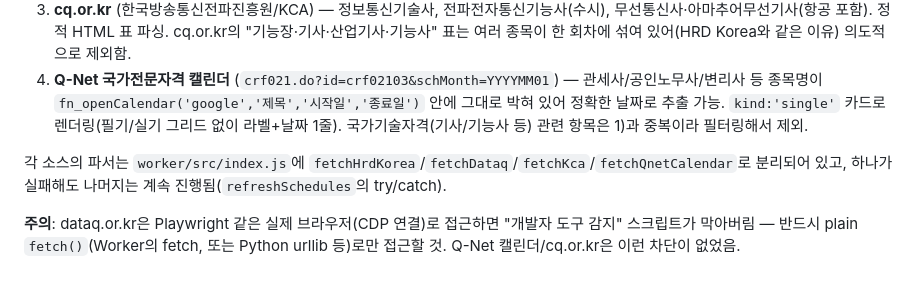
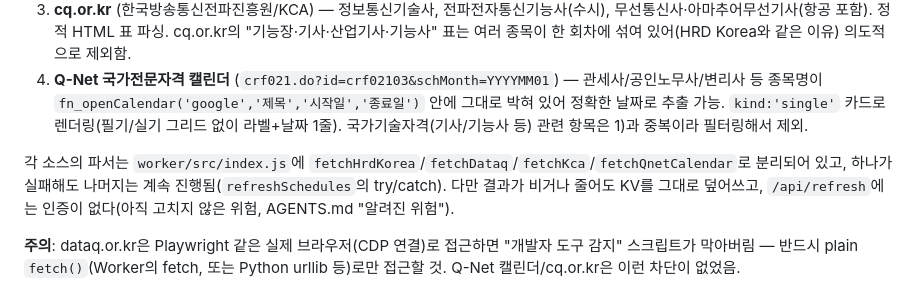
Before and after one commit to 138707805/cert-schedule, a Markdown page: PROJECT_STATE.md, the part around the change. Rendered like a GitHub page.

```diff
--- a/PROJECT_STATE.md
+++ b/PROJECT_STATE.md
@@ -38,7 +38,7 @@
 3. **cq.or.kr** (한국방송통신전파진흥원/KCA) — 정보통신기술사, 전파전자통신기능사(수시), 무선통신사·아마추어무선기사(항공 포함). 정적 HTML 표 파싱. cq.or.kr의 "기능장·기사·산업기사·기능사" 표는 여러 종목이 한 회차에 섞여 있어(HRD Korea와 같은 이유) 의도적으로 제외함.
 4. **Q-Net 국가전문자격 캘린더** (`crf021.do?id=crf02103&schMonth=YYYYMM01`) — 관세사/공인노무사/변리사 등 종목명이 `fn_openCalendar('google','제목','시작일','종료일')` 안에 그대로 박혀 있어 정확한 날짜로 추출 가능. `kind:'single'` 카드로 렌더링(필기/실기 그리드 없이 라벨+날짜 1줄). 국가기술자격(기사/기능사 등) 관련 항목은 1)과 중복이라 필터링해서 제외.
 
-각 소스의 파서는 `worker/src/index.js`에 `fetchHrdKorea`/`fetchDataq`/`fetchKca`/`fetchQnetCalendar`로 분리되어 있고, 하나가 실패해도 나머지는 계속 진행됨(`refreshSchedules`의 try/catch).
+각 소스의 파서는 `worker/src/index.js`에 `fetchHrdKorea`/`fetchDataq`/`fetchKca`/`fetchQnetCalendar`로 분리되어 있고, 하나가 실패해도 나머지는 계속 진행됨(`refreshSchedules`의 try/catch). 다만 결과가 비거나 줄어도 KV를 그대로 덮어쓰고, `/api/refresh`에는 인증이 없다(아직 고치지 않은 위험, AGENTS.md "알려진 위험").
 
 **주의**: dataq.or.kr은 Playwright 같은 실제 브라우저(CDP 연결)로 접근하면 "개발자 도구 감지" 스크립트가 막아버림 — 반드시 plain `fetch()`(Worker의 fetch, 또는 Python urllib 등)로만 접근할 것. Q-Net 캘린더/cq.or.kr은 이런 차단이 없었음.
 
```
Also changed, not shown: AGENTS.md (+9 -3 lines), docs/AI_COLLABORATION.md (+2 -1 lines).
